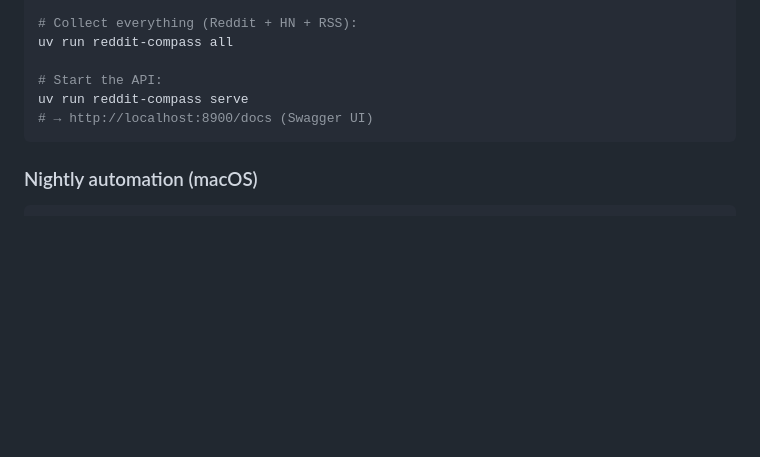
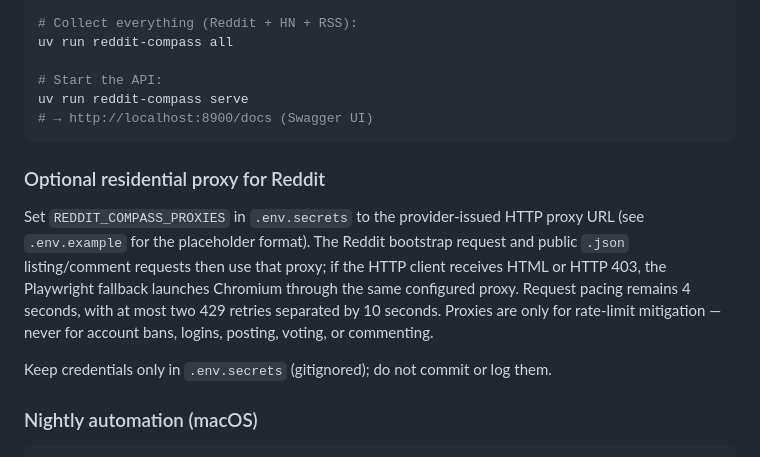
Before and after one commit to eiler2005/reddit-compass, a Markdown page: README.md, the part around the change. Drawn GitHub-style; blank space fills up the shorter version.

Commit message:
docs: document residential proxy routing

````diff
--- a/README.md
+++ b/README.md
@@ -142,6 +142,18 @@ uv run reddit-compass serve
 # → http://localhost:8900/docs (Swagger UI)
 ```
 
+### Optional residential proxy for Reddit
+
+Set `REDDIT_COMPASS_PROXIES` in `.env.secrets` to the provider-issued HTTP proxy
+URL (see `.env.example` for the placeholder format). The Reddit bootstrap request
+and public `.json` listing/comment requests then use that proxy; if the HTTP client
+receives HTML or HTTP 403, the Playwright fallback launches Chromium through the
+same configured proxy. Request pacing remains 4 seconds, with at most two 429
+retries separated by 10 seconds. Proxies are only for rate-limit mitigation —
+never for account bans, logins, posting, voting, or commenting.
+
+Keep credentials only in `.env.secrets` (gitignored); do not commit or log them.
+
 ### Nightly automation (macOS)
 
 ```bash
````
Also changed, not shown: CHANGELOG.md (+2 -0 lines).
